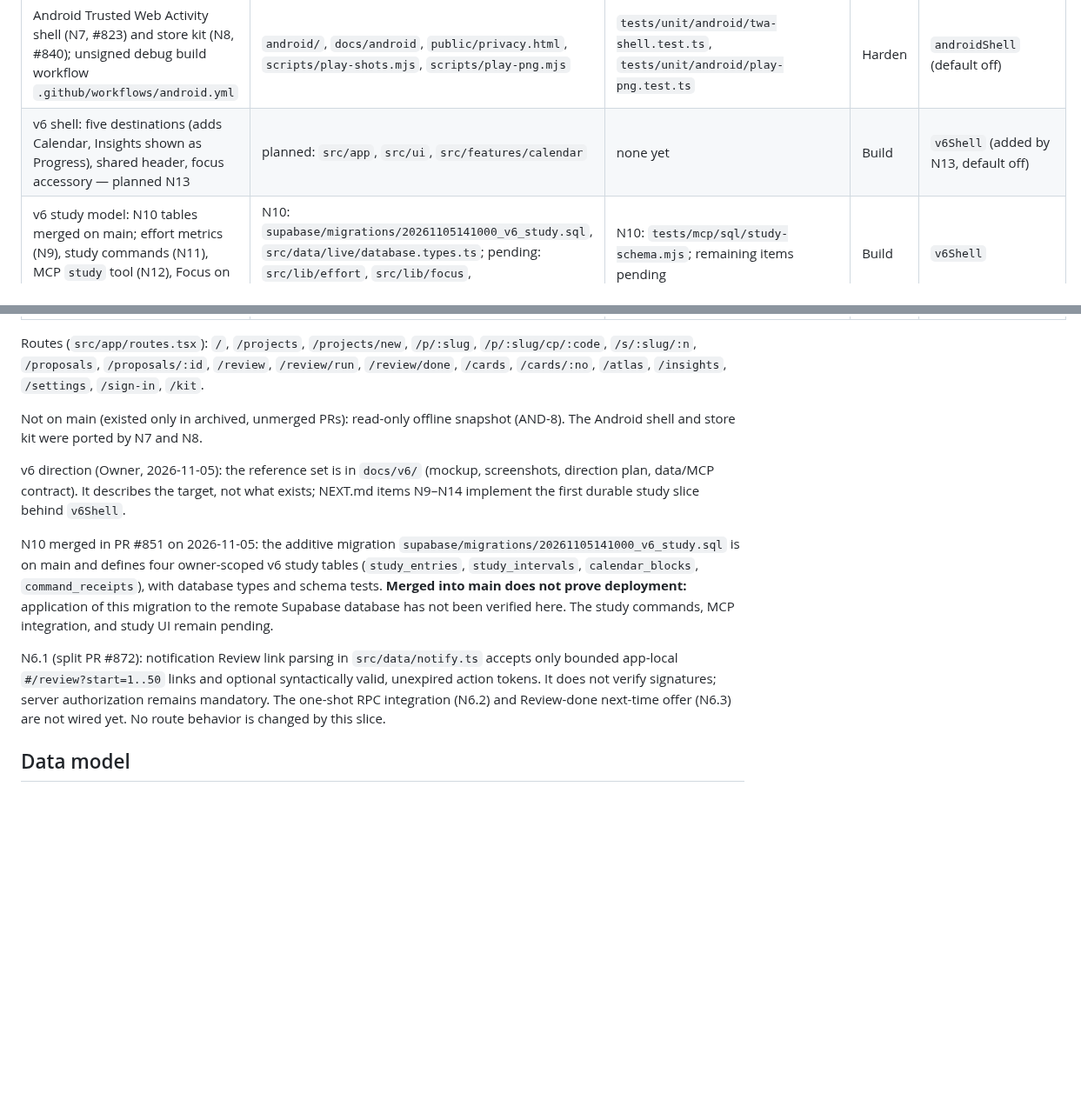
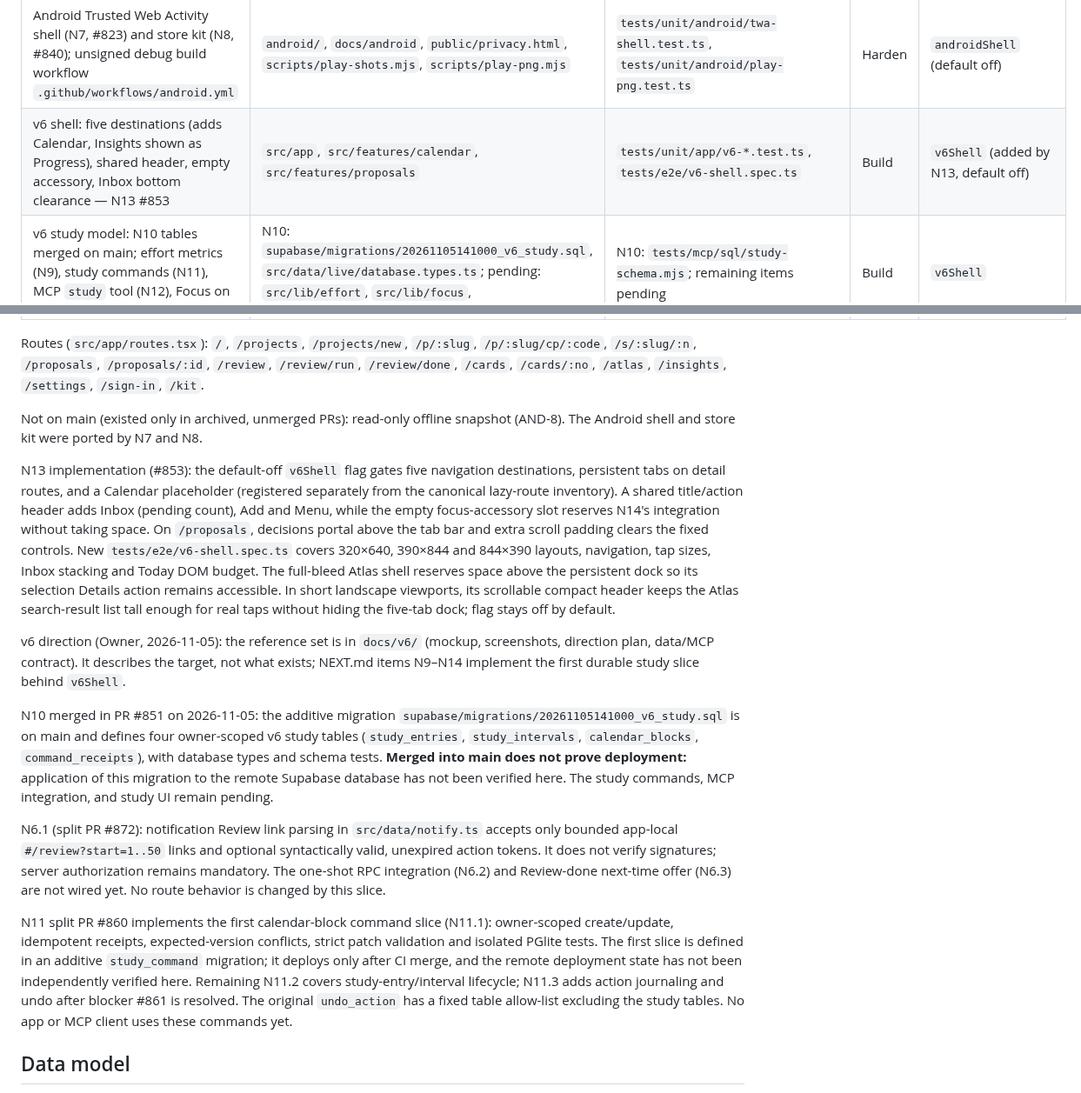
Before and after one commit to Mymayankyadav/lemma, a Markdown page: CURRENT.md, 2 parts joined by grey strips. Shown at 87% size. Drawn GitHub-style; blank space fills up the shorter version.

Commit message:
fix(N6.2): preserve merged main documentation and reminder queue notes

```diff
--- a/CURRENT.md
+++ b/CURRENT.md
@@ -55,7 +55,7 @@ Stage: Stable = works and has tests on main. Harden = exists but is reported bro
 | Notifications server side (reminders, `notify` function, subscribe flow) | `supabase/functions/notify`, `src/data/notify.ts` | `tests/unit/notify` (15 files), `tests/mcp/notif1*.mjs` | Harden | — |
 | Notifications in the app (service-worker push handling, reminder deep links) | `src/lib/lemma-push-worker.js`, `src/lib/lemma-push-query.js`, `src/lib/push-*`, `vite.config.ts` | `tests/unit/notify/push-worker.test.ts`, `push-handlers.test.ts`, `push-notice.test.ts` | Build | `notificationsPush` (default off) |
 | Android Trusted Web Activity shell (N7, #823) and store kit (N8, #840); unsigned debug build workflow `.github/workflows/android.yml` | `android/`, `docs/android`, `public/privacy.html`, `scripts/play-shots.mjs`, `scripts/play-png.mjs` | `tests/unit/android/twa-shell.test.ts`, `tests/unit/android/play-png.test.ts` | Harden | `androidShell` (default off) |
-| v6 shell: five destinations (adds Calendar, Insights shown as Progress), shared header, focus accessory — planned N13 | planned: `src/app`, `src/ui`, `src/features/calendar` | none yet | Build | `v6Shell` (added by N13, default off) |
+| v6 shell: five destinations (adds Calendar, Insights shown as Progress), shared header, empty accessory, Inbox bottom clearance — N13 #853 | `src/app`, `src/features/calendar`, `src/features/proposals` | `tests/unit/app/v6-*.test.ts`, `tests/e2e/v6-shell.spec.ts` | Build | `v6Shell` (added by N13, default off) |
 | v6 study model: N10 tables merged on main; effort metrics (N9), study commands (N11), MCP `study` tool (N12), Focus on demo data (N14) pending | N10: `supabase/migrations/20261105141000_v6_study.sql`, `src/data/live/database.types.ts`; pending: `src/lib/effort`, `src/lib/focus`, `src/features/focus` | N10: `tests/mcp/sql/study-schema.mjs`; remaining items pending | Build | `v6Shell` |
 | Deploy pipeline (Supabase workflow, MCP smoke) | `.github/workflows/supabase.yml`, `mcp-smoke.yml`, `scripts/mcp-selftest-queue*.mjs` | `tests/unit/agents/mcp-selftest-*.test.ts`, `tests/mcp/smoke.mjs` | Harden | — |
 | Stress and screenshot harness (ST-0 budgets, QA captures) | `scripts/stress-*.ts`, `scripts/qa3-*.ts`, `scripts/qa4-screens.ts`, `scripts/review-shots.mjs` | `tests/unit/stress`, `tests/unit/qa4`, `tests/e2e/stress*.spec.ts` | Stable | — |
@@ -64,11 +64,15 @@ Routes (`src/app/routes.tsx`): `/`, `/projects`, `/projects/new`, `/p/:slug`, `/
 
 Not on main (existed only in archived, unmerged PRs): read-only offline snapshot (AND-8). The Android shell and store kit were ported by N7 and N8.
 
+N13 implementation (#853): the default-off `v6Shell` flag gates five navigation destinations, persistent tabs on detail routes, and a Calendar placeholder (registered separately from the canonical lazy-route inventory). A shared title/action header adds Inbox (pending count), Add and Menu, while the empty focus-accessory slot reserves N14's integration without taking space. On `/proposals`, decisions portal above the tab bar and extra scroll padding clears the fixed controls. New `tests/e2e/v6-shell.spec.ts` covers 320×640, 390×844 and 844×390 layouts, navigation, tap sizes, Inbox stacking and Today DOM budget. The full-bleed Atlas shell reserves space above the persistent dock so its selection Details action remains accessible. In short landscape viewports, its scrollable compact header keeps the Atlas search-result list tall enough for real taps without hiding the five-tab dock; flag stays off by default.
+
 v6 direction (Owner, 2026-11-05): the reference set is in `docs/v6/` (mockup, screenshots, direction plan, data/MCP contract). It describes the target, not what exists; NEXT.md items N9–N14 implement the first durable study slice behind `v6Shell`.
 
 N10 merged in PR #851 on 2026-11-05: the additive migration `supabase/migrations/20261105141000_v6_study.sql` is on main and defines four owner-scoped v6 study tables (`study_entries`, `study_intervals`, `calendar_blocks`, `command_receipts`), with database types and schema tests. **Merged into main does not prove deployment:** application of this migration to the remote Supabase database has not been verified here. The study commands, MCP integration, and study UI remain pending.
 
 N6.1 (split PR #872): notification Review link parsing in `src/data/notify.ts` accepts only bounded app-local `#/review?start=1..50` links and optional syntactically valid, unexpired action tokens. It does not verify signatures; server authorization remains mandatory. The one-shot RPC integration (N6.2) and Review-done next-time offer (N6.3) are not wired yet. No route behavior is changed by this slice.
+
+N11 split PR #860 implements the first calendar-block command slice (N11.1): owner-scoped create/update, idempotent receipts, expected-version conflicts, strict patch validation and isolated PGlite tests. The first slice is defined in an additive `study_command` migration; it deploys only after CI merge, and the remote deployment state has not been independently verified here. Remaining N11.2 covers study-entry/interval lifecycle; N11.3 adds action journaling and undo after blocker #861 is resolved. The original `undo_action` has a fixed table allow-list excluding the study tables. No app or MCP client uses these commands yet.
 
 ## Data model
 
```
Also changed, not shown: other parts of CURRENT.md (+5 -1 lines).
